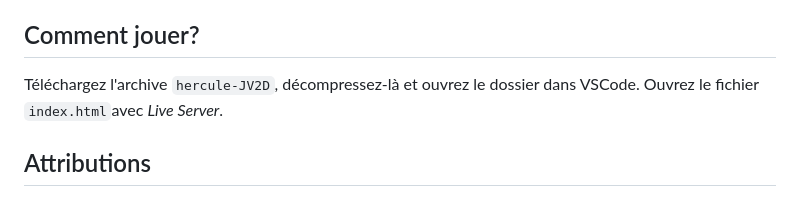
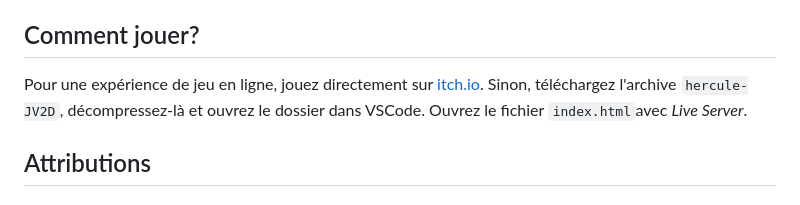
Before and after one commit to thea-14/hercule-JV2D, a Markdown page: README.md, the part around the change. Drawn GitHub-style.

Commit message:
Màj README

```diff
--- a/README.md
+++ b/README.md
@@ -12,7 +12,8 @@ La narration de ce jeu se base sur les _Métamorphoses_ d'Ovide (livre IX) et la
 Ce jeu a été développé avec [Kaplay](https://kaplayjs.com/), "the fun and open source game library for HTML5 games".
 
 ## Comment jouer?
-Téléchargez l'archive `hercule-JV2D`, décompressez-là et ouvrez le dossier dans VSCode. Ouvrez le fichier `index.html`avec _Live Server_.
+Pour une expérience de jeu en ligne, jouez directement sur [itch.io](https://thea-14.itch.io/pomdor). Sinon, téléchargez l'archive `hercule-JV2D`, décompressez-là et ouvrez le dossier dans VSCode. Ouvrez le fichier `index.html`avec _Live Server_.
+
 ## Attributions
 ### Assets graphiques
 Tous les dessins ont été réalisés par moi-même (@thea-14) sur [Piskel](https://www.piskelapp.com/).
```
